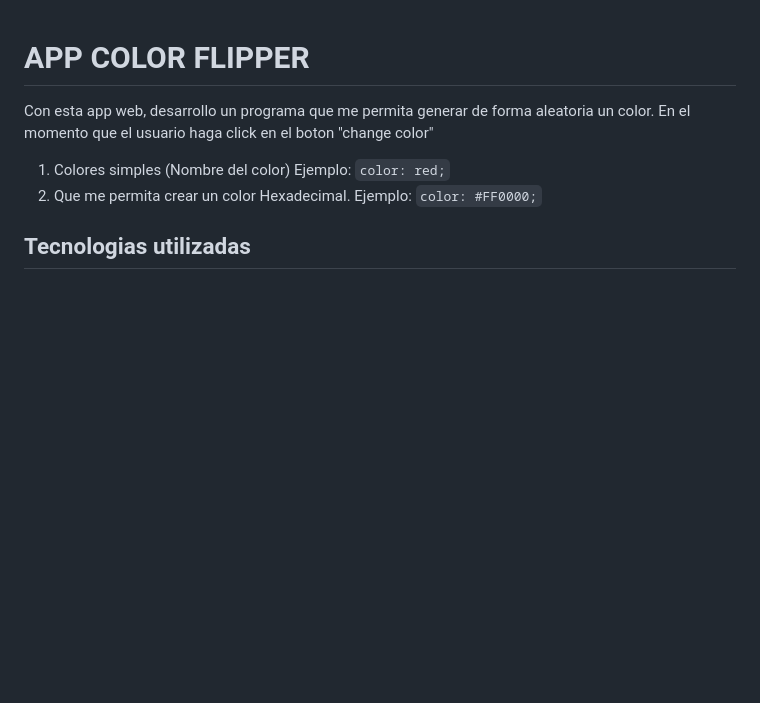
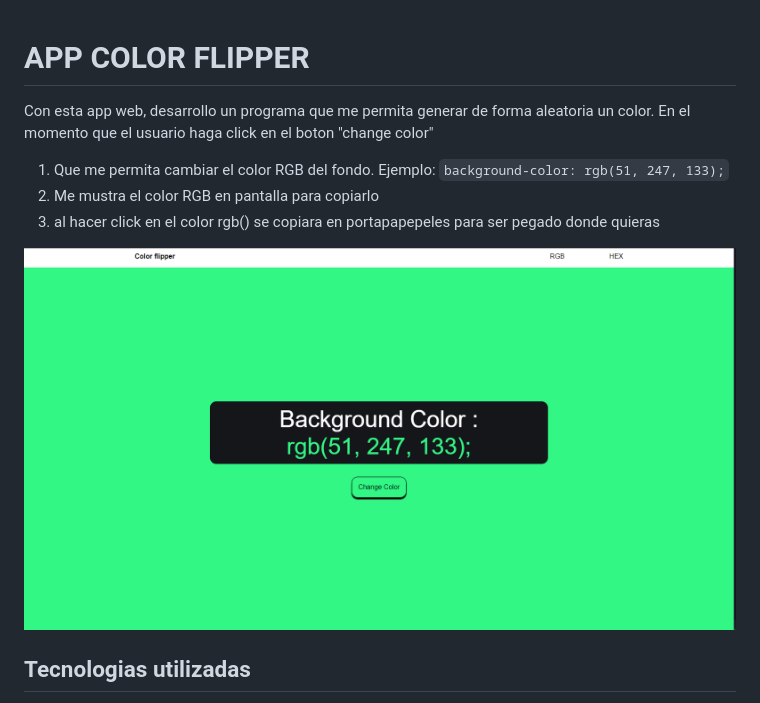
Before and after one commit to RicharDev01/color-flipper, a Markdown page: README.md, the part around the change. Drawn GitHub-style; pictures changed too: images/color-flipper-image.png (added); blank space fills up the shorter version.

Commit message:
[ADD] funcionalidad de copiar el color en el portapapeles

```diff
--- a/README.md
+++ b/README.md
@@ -2,8 +2,12 @@
 
 Con esta app web, desarrollo un programa que me permita generar de forma aleatoria un color.
 En el momento que el usuario haga click en el boton "change color"
-1. Colores simples (Nombre del color) Ejemplo: `color: red;`
-2. Que me permita crear un color Hexadecimal. Ejemplo: `color: #FF0000;`
+
+1. Que me permita cambiar el color RGB del fondo. Ejemplo: `background-color: rgb(51, 247, 133);`
+2. Me mustra el color RGB en pantalla para copiarlo
+3. al hacer click en el color rgb() se copiara en portapapepeles para ser pegado donde quieras
+
+![](./images/color-flipper-image.png)
 
 ## Tecnologias utilizadas
 
```
Also changed, not shown: 3 other files.
